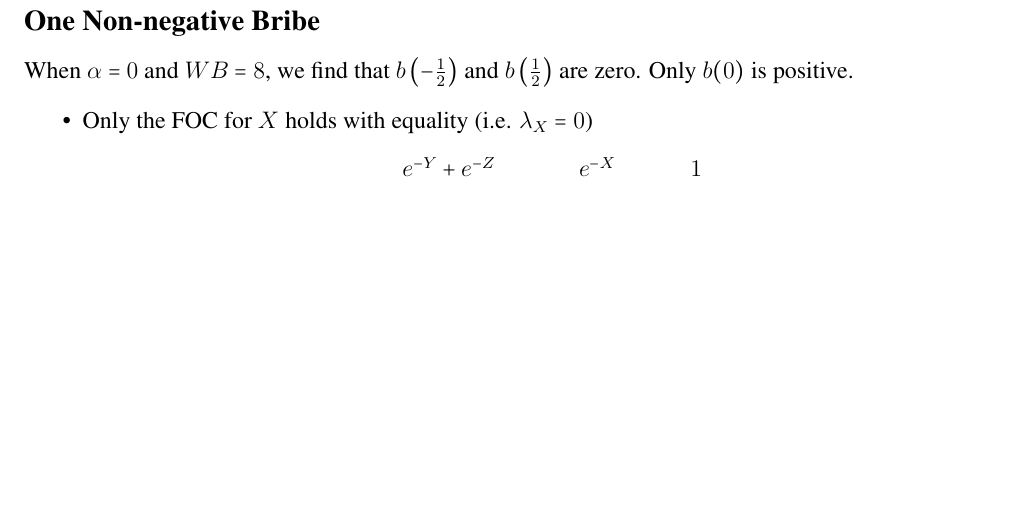
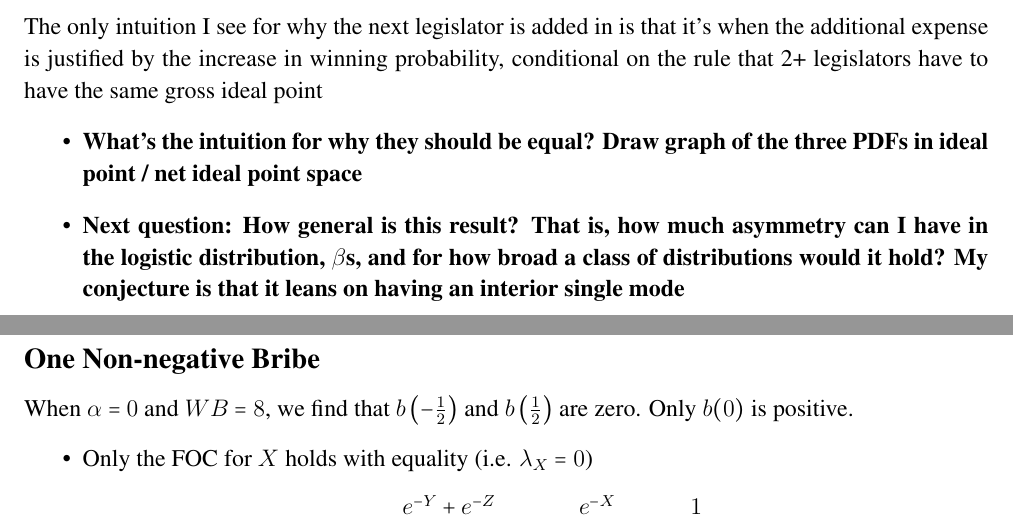
Before and after one commit to JorgeValde/political-uncertainty, a LaTeX document (GS-extension.tex): part of page 19 of 26 before the commit and two parts of pages 18 and 19 of 26 after it, the two joined at a grey line, cut at the place of the change, the shorter picture padded with empty space. Compiled offline with pdfLaTeX.

Commit message:
add intuition on 0 to 1 to 2 to 3, further questions

```diff
--- a/GS-extension.tex
+++ b/GS-extension.tex
@@ -702,6 +702,14 @@ Pattern more or less is to get the guy who is WHAT?
 	\item Imagine a see-saw; these guys are weights on the see-saw.
 \end{itemize}
 
+\vskip1in
+The only intuition I see for why the next legislator is added in is that it's when the additional expense is justified by the increase in winning probability, conditional on the rule that 2+ legislators have to have the same gross ideal point
+\begin{itemize}
+	\item \textbf{What's the intuition for why they should be equal? Draw graph of the three PDFs in ideal point / net ideal point space}
+	\item \textbf{Next question: How general is this result? That is, how much asymmetry can I have in the logistic distribution, $\beta$s, and for how broad a class of distributions would it hold? My conjecture is that it leans on having an interior single mode}
+\end{itemize}
+
+
 \newpage
 \subsection{One Non-negative Bribe}
 When $\al = 0$ and $WB=8$, we find that $b\left(-\frac{1}{2}\right)$ and $b\left(\frac{1}{2}\right)$ are zero. Only $b(0)$ is positive.
```
Also changed, not shown: GS-extension.pdf.
